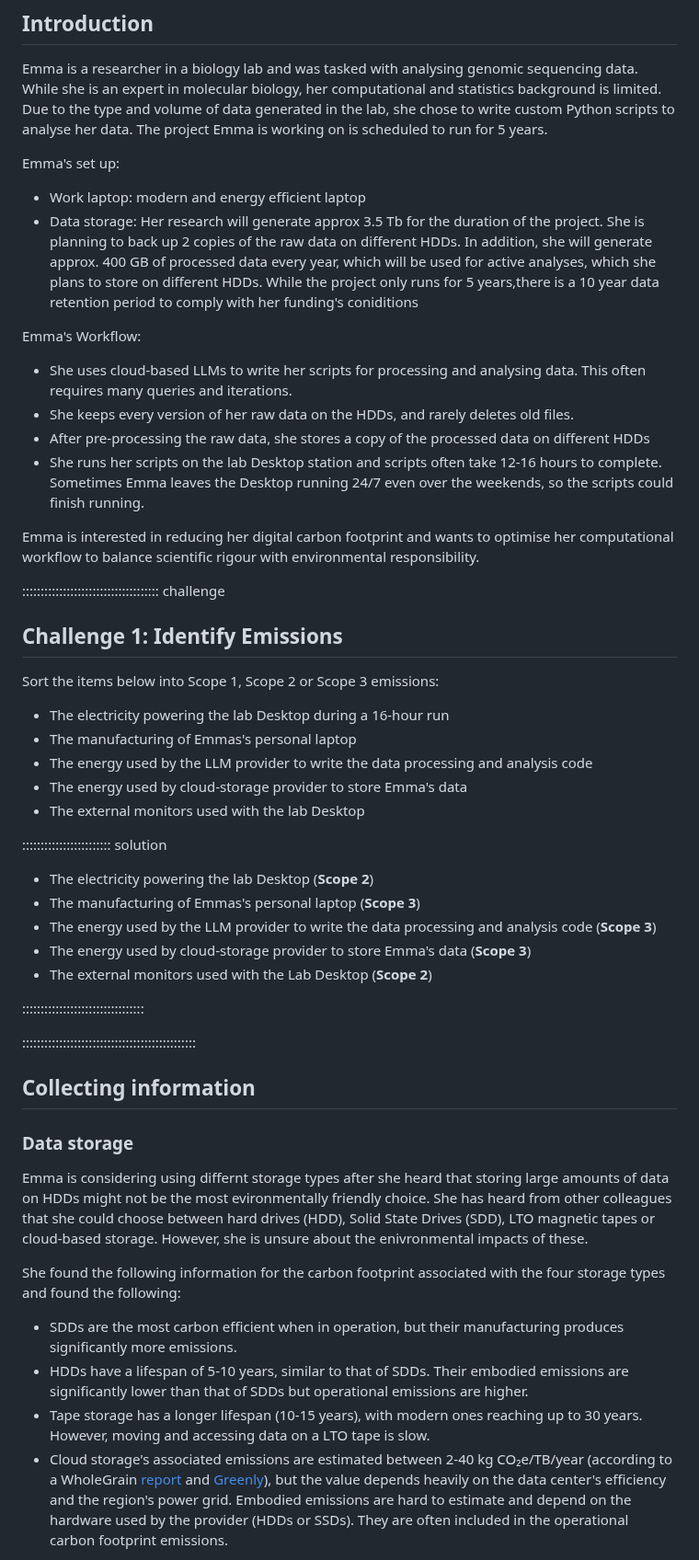
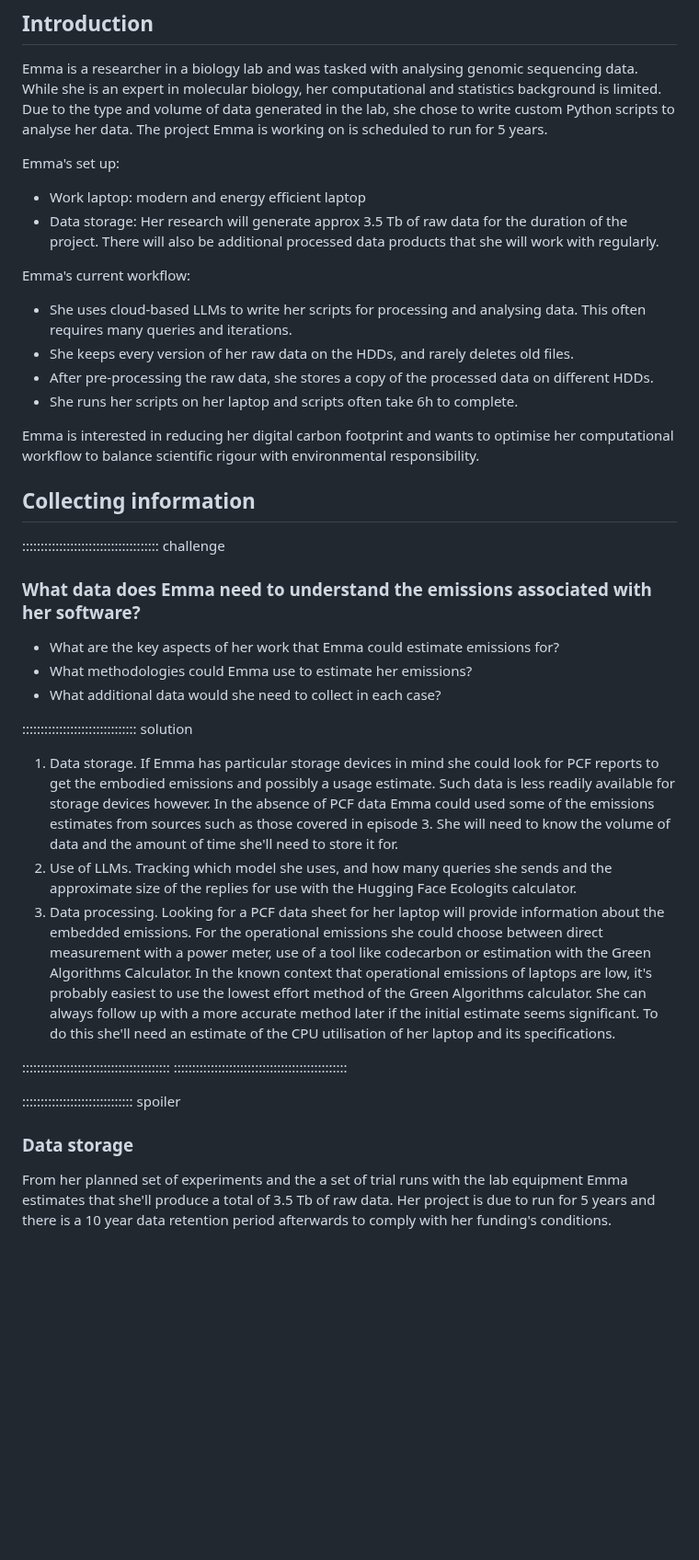
Before and after one commit to ImperialCollegeLondon/digital_research_sustainability_training, a Markdown page: 05_case_study2.md, the part around one of its changes. Shown at 92% size. Rendered like a GitHub page; blank space fills up the shorter version.

```diff
--- a/05_case_study2.md
+++ b/05_case_study2.md
@@ -34,76 +34,61 @@ Emma is a researcher in a biology lab and was tasked with analysing genomic sequ
 Emma's set up:
 
 - Work laptop: modern and energy efficient laptop
-- Data storage: Her research will generate approx 3.5 Tb for the duration of the project.
-  She is planning to back up 2 copies of the raw data on different HDDs. In addition,
-  she will generate approx. 400 GB of processed data every year, which will be used for
-  active analyses, which she plans to store on different HDDs. While the project only
-  runs for 5 years,there is a 10 year data retention period to comply with her funding's
-  coniditions
+- Data storage: Her research will generate approx 3.5 Tb of raw data for the duration of
+  the project. There will also be additional processed data products that she will work
+  with regularly.
 
-Emma's Workflow:
+Emma's current workflow:
 
 - She uses cloud-based LLMs to write her scripts for processing and analysing data.
-This often requires many queries and iterations.
+  This often requires many queries and iterations.
 - She keeps every version of her raw data on the HDDs, and rarely deletes old files.
 - After pre-processing the raw data, she stores a copy of the processed data on
- different HDDs
-- She runs her scripts on the lab Desktop station and scripts often take 12-16 hours
- to complete. Sometimes Emma leaves the Desktop running 24/7 even over the weekends,
-  so the scripts could finish running.
+  different HDDs.
+- She runs her scripts on her laptop and scripts often take 6h to complete.
 
 Emma is interested in reducing her digital carbon footprint and wants to optimise
  her computational workflow to balance scientific rigour with environmental
  responsibility.
 
+## Collecting information
+
 ::::::::::::::::::::::::::::::::::::: challenge
 
-## Challenge 1: Identify Emissions
+### What data does Emma need to understand the emissions associated with her software?
 
-Sort the items below into Scope 1, Scope 2 or Scope 3 emissions:
+- What are the key aspects of her work that Emma could estimate emissions for?
+- What methodologies could Emma use to estimate her emissions?
+- What additional data would she need to collect in each case?
 
-- The electricity powering the lab Desktop during a 16-hour run
-- The manufacturing of Emmas's personal laptop
-- The energy used by the LLM provider to write the data processing and analysis code
-- The energy used by cloud-storage provider to store Emma's data
-- The external monitors used with the lab Desktop
+::::::::::::::::::::::::::::::: solution
 
-:::::::::::::::::::::::: solution
+1. Data storage. If Emma has particular storage devices in mind she could look for PCF
+   reports to get the embodied emissions and possibly a usage estimate. Such data is
+   less readily available for storage devices however. In the absence of PCF data Emma
+   could used some of the emissions estimates from sources such as those covered in
+   episode 3. She will need to know the volume of data and the amount of time she'll
+   need to store it for.
+1. Use of LLMs. Tracking which model she uses, and how many queries she sends and the
+   approximate size of the replies for use with the Hugging Face Ecologits calculator.
+1. Data processing. Looking for a PCF data sheet for her laptop will provide information
+   about the embedded emissions. For the operational emissions she could choose between
+   direct measurement with a power meter, use of a tool like codecarbon or estimation
+   with the Green Algorithms Calculator. In the known context that operational emissions
+   of laptops are low, it's probably easiest to use the lowest effort method of the
+   Green Algorithms calculator. She can always follow up with a more accurate method
+   later if the initial estimate seems significant. To do this she'll need an estimate
+   of the CPU utilisation of her laptop and its specifications.
 
-- The electricity powering the lab Desktop (**Scope 2**)
-- The manufacturing of Emmas's personal laptop (**Scope 3**)
-- The energy used by the LLM provider to write the data processing and analysis code
-(**Scope 3**)
-- The energy used by cloud-storage provider to store Emma's data (**Scope 3**)
-- The external monitors used with the Lab Desktop (**Scope 2**)
-
-:::::::::::::::::::::::::::::::::
-
+::::::::::::::::::::::::::::::::::::::::
 :::::::::::::::::::::::::::::::::::::::::::::::
 
-## Collecting information
+::::::::::::::::::::::::::::::  spoiler
 
 ### Data storage
 
-Emma is considering using differnt storage types after she heard that
- storing large amounts of data on HDDs might not be the most evironmentally friendly
- choice. She has heard from other colleagues that she could choose between hard drives
- (HDD), Solid State Drives (SDD), LTO magnetic tapes or cloud-based storage. However,
-  she is unsure about the enivronmental impacts of these.
+From her planned set of experiments and the a set of trial runs with the lab equipment
+Emma estimates that she'll produce a total of 3.5 Tb of raw data. Her project is due to
+run for 5 years and there is a 10 year data retention period afterwards to comply with
+her funding's conditions.
 
-She found the following information for the carbon footprint associated with the four
- storage types and found the following:
-
-- SDDs are the most carbon efficient when in operation, but their manufacturing produces
- significantly more emissions.
-- HDDs have a lifespan of 5-10 years, similar to that of SDDs. Their embodied emissions
- are significantly lower than that of SDDs but operational emissions are higher.
-- Tape storage has a longer lifespan (10-15 years), with modern ones reaching
- up to 30 years. However, moving and accessing data on a LTO tape is slow.
-- Cloud storage's associated emissions are estimated between 2-40 kg CO₂e/TB/year
- (according to a WholeGrain [report](https://www.wholegraindigital.com/digitaldeclutter/#cloud-storage)
- and [Greenly](https://greenly.earth/en-gb/blog/industries/what-is-the-carbon-footprint-of-data-storage)),
- but the value depends heavily on the data center's efficiency and the region's power grid.
- Embodied emissions are hard to estimate and depend on the hardware used by the provider
- (HDDs or SSDs). They are often included in the operational carbon footprint emissions.
-
```
Also changed, not shown: other parts of 05_case_study2.md (+218 -116 lines), fig/case_study2_outcomes.png (added), fig/case_study3_outcomes.png (added), 1 other file.
